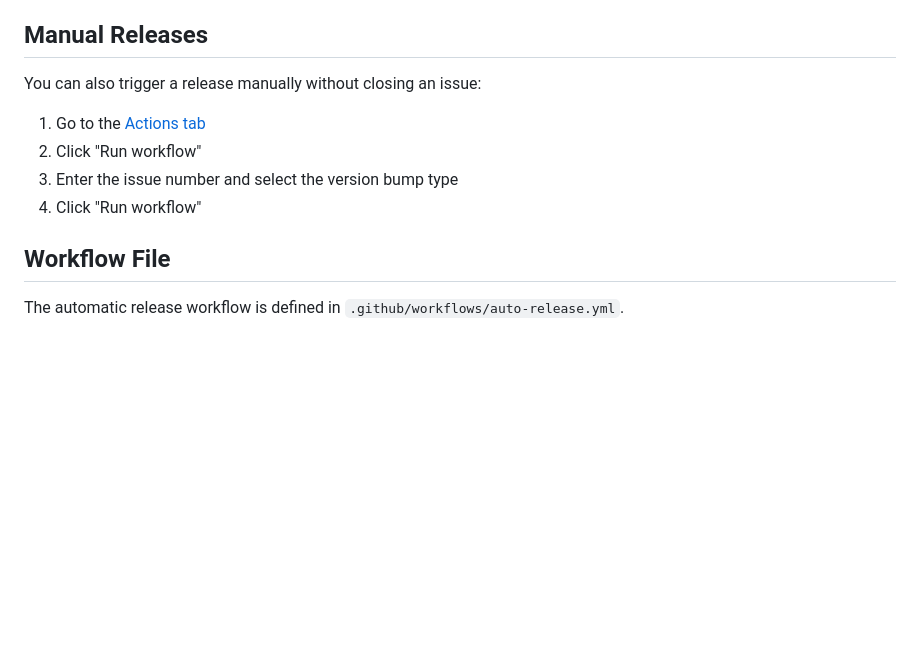
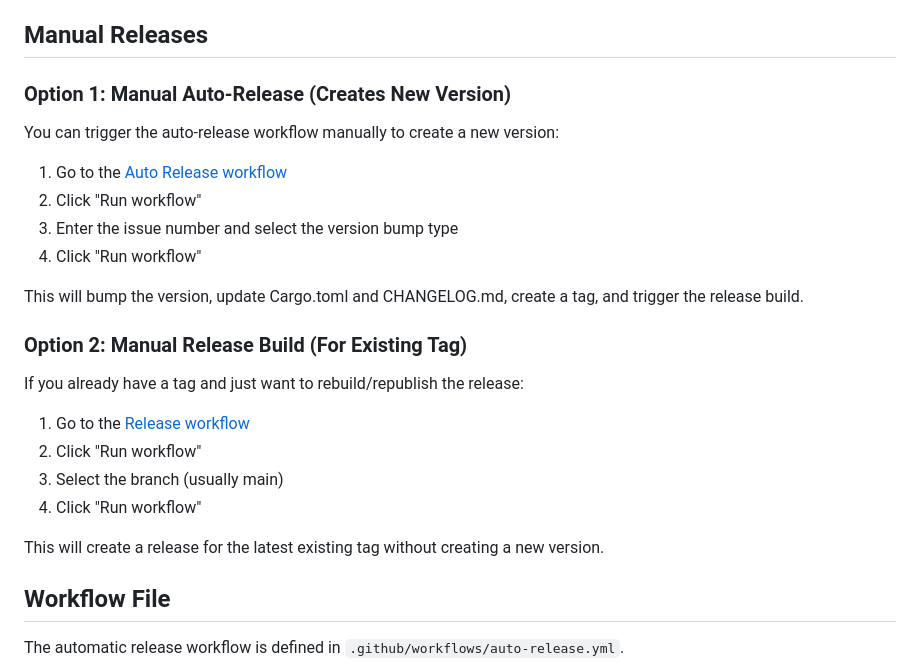
Before and after one commit to npequeux/rutree2, a Markdown page: AUTO_RELEASE.md, the part around the change. Drawn GitHub-style; blank space fills up the shorter version.

Commit message:
Update documentation for manual release options
Co-authored-by: npequeux <44464592+npequeux@users.noreply.github.com>

```diff
--- a/AUTO_RELEASE.md
+++ b/AUTO_RELEASE.md
@@ -42,12 +42,27 @@ If no label is specified, a **patch** version bump is applied by default.
 
 ## Manual Releases
 
-You can also trigger a release manually without closing an issue:
+### Option 1: Manual Auto-Release (Creates New Version)
 
-1. Go to the [Actions tab](https://github.com/npequeux/rutree2/actions/workflows/auto-release.yml)
+You can trigger the auto-release workflow manually to create a new version:
+
+1. Go to the [Auto Release workflow](https://github.com/npequeux/rutree2/actions/workflows/auto-release.yml)
 2. Click "Run workflow"
 3. Enter the issue number and select the version bump type
 4. Click "Run workflow"
+
+This will bump the version, update Cargo.toml and CHANGELOG.md, create a tag, and trigger the release build.
+
+### Option 2: Manual Release Build (For Existing Tag)
+
+If you already have a tag and just want to rebuild/republish the release:
+
+1. Go to the [Release workflow](https://github.com/npequeux/rutree2/actions/workflows/release.yml)
+2. Click "Run workflow"
+3. Select the branch (usually main)
+4. Click "Run workflow"
+
+This will create a release for the latest existing tag without creating a new version.
 
 ## Workflow File
 
```
